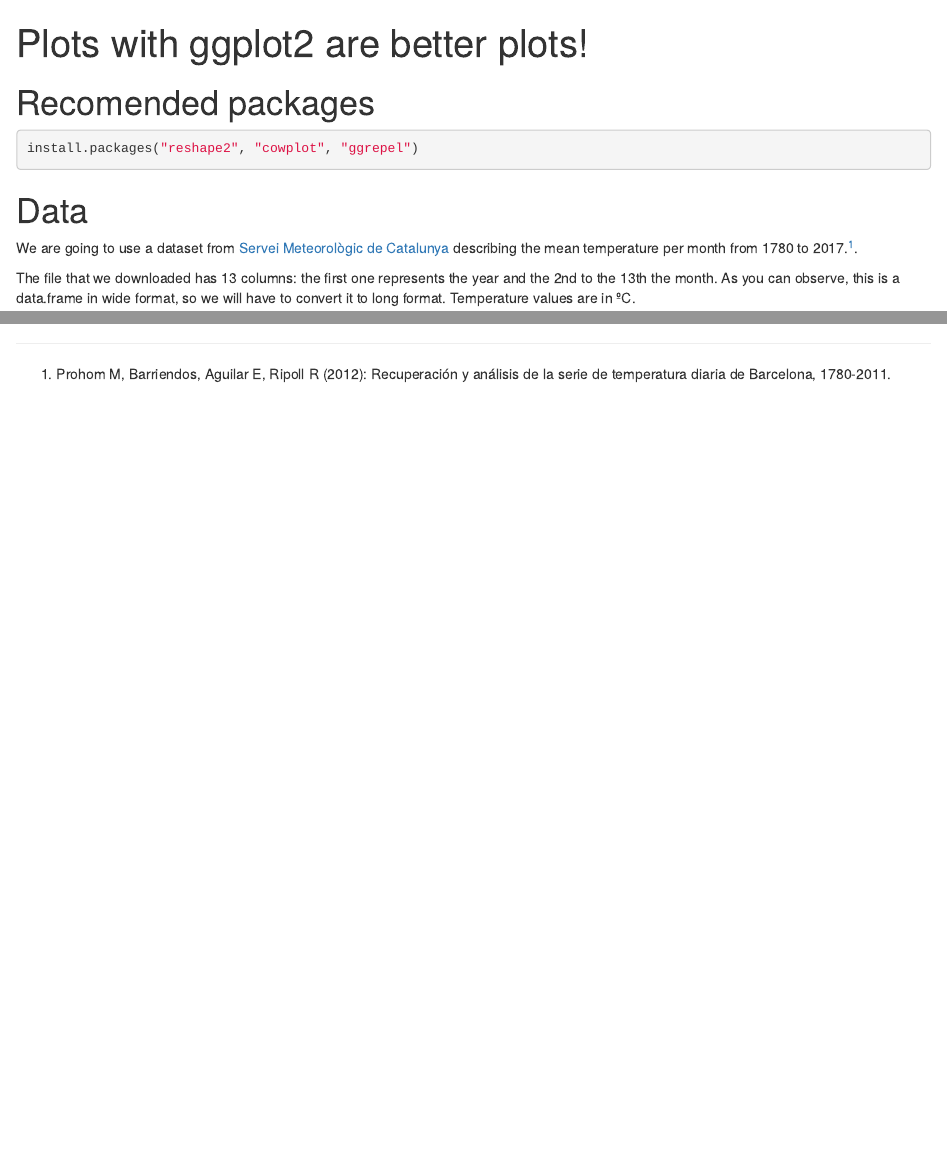
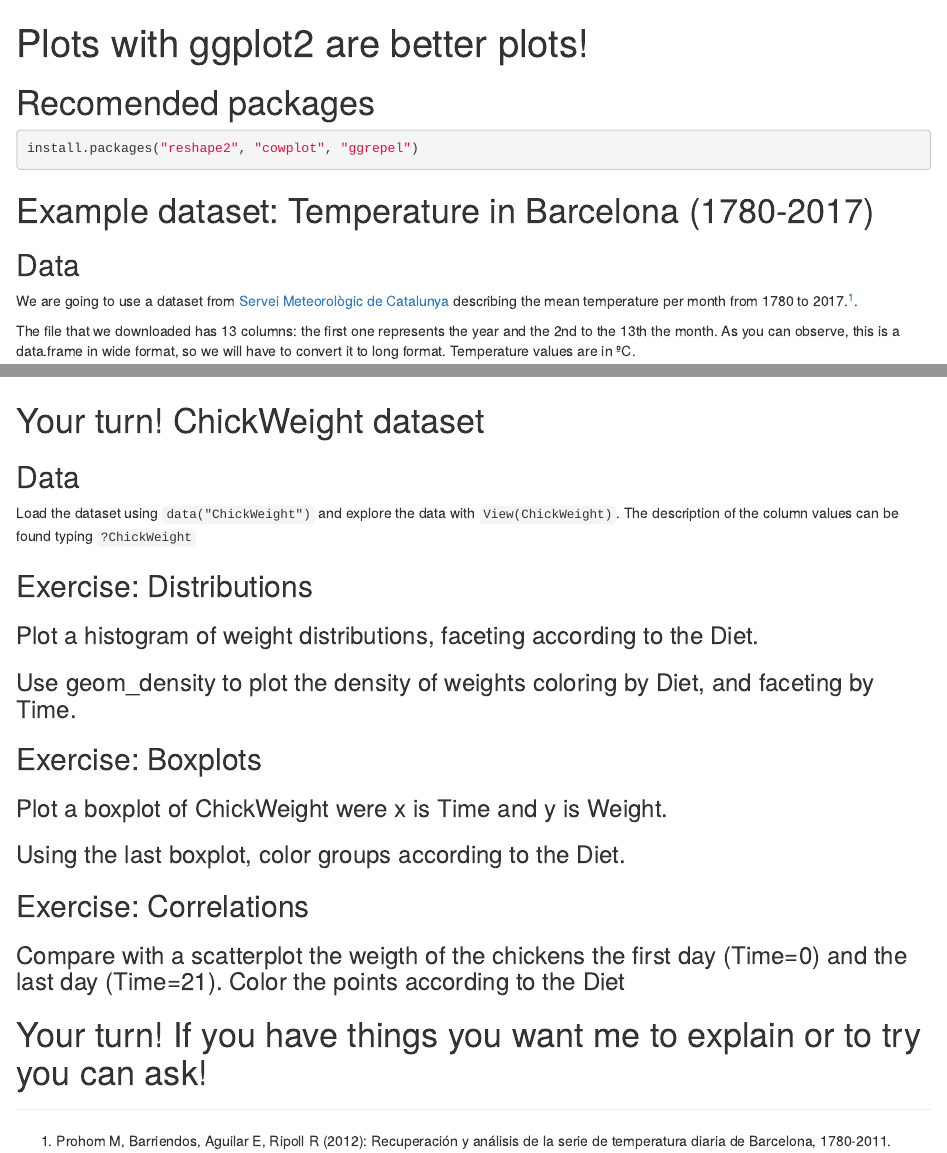
Before and after one commit to Mirthelle/2017-09-27_rladiesBCN-meetup-ggplot2, an R Markdown document (rnotebook_ggplot2.Rmd): the page in a window 1100 px wide, from its top, and a second part further down, joined at a grey line. Rendered offline with R 4.5, knitr and Pandoc, with nearby package versions; code that draws random numbers runs with fixed seeds of ours; common packages that the code uses without loading them are loaded.

Commit message:
Final changes

````diff
--- a/rnotebook_ggplot2.Rmd
+++ b/rnotebook_ggplot2.Rmd
@@ -8,8 +8,8 @@ output: html_notebook
 install.packages("reshape2", "cowplot", "ggrepel")
 ```
 
-
-# Data
+# Example dataset: Temperature in Barcelona (1780-2017)
+## Data
 We are going to use a dataset from [Servei Meteorològic de Catalunya](http://www.meteo.cat/wpweb/climatologia/serveis-i-dades-climatiques/serie-climatica-historica-de-barcelona/) describing the mean temperature per month from 1780 to 2017.^[Prohom M, Barriendos, Aguilar E, Ripoll R (2012): Recuperación y análisis de la serie de temperatura diaria de Barcelona, 1780-2011. Cambio Climático. Extremos e Impactos, Asociación Española de Climatología, Serie A, Vol. 8, 207–217].
 
 The file that we downloaded has 13 columns: the first one represents the year and the 2nd to the 13th the month. As you can observe, this is a data.frame in wide format, so we will have to convert it to long format. Temperature values are in ºC.
@@ -178,3 +178,40 @@ ggplot(meteo.long, aes(temperature)) +
   scale_fill_manual(values=scale_season)
 
 ```
+
+# Your turn! ChickWeight dataset
+## Data
+Load the dataset using `data("ChickWeight")` and explore the data with `View(ChickWeight)`. The description of the column values can be found typing `?ChickWeight`
+
+## Exercise: Distributions
+### Plot a histogram of weight distributions, faceting according to the Diet.
+```{r}
+
+```
+
+### Use geom_density to plot the density of weights coloring by Diet, and faceting by Time.
+```{r}
+
+```
+
+
+## Exercise: Boxplots
+### Plot a boxplot of ChickWeight were x is Time and y is Weight.
+```{r}
+
+```
+
+### Using the last boxplot, color groups according to the Diet.
+```{r}
+
+```
+
+## Exercise: Correlations
+### Compare with a scatterplot the weigth of the chickens the first day (Time=0) and the last day (Time=21). Color the points according to the Diet
+
+```{r}
+
+```
+
+
+# Your turn! If you have things you want me to explain or to try you can ask!
````
Also changed, not shown: 2017-09-27_rladiesBCN-meetup-ggplot2.Rmd (+21 -3 lines), README.html (added), README.md, rnotebook_ggplot2.nb.html (deleted), rnotebook_ggplot2.Rmd (10 more changed lines), 1 other file.
